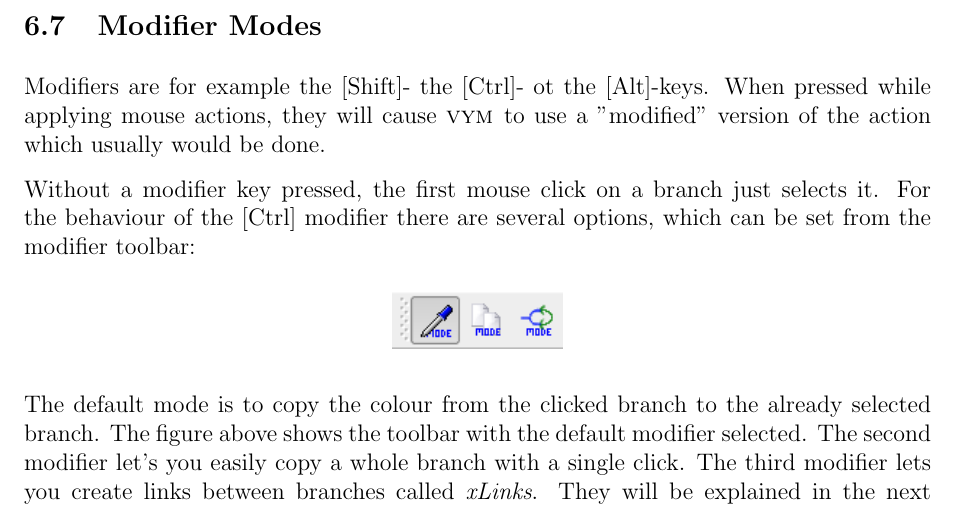
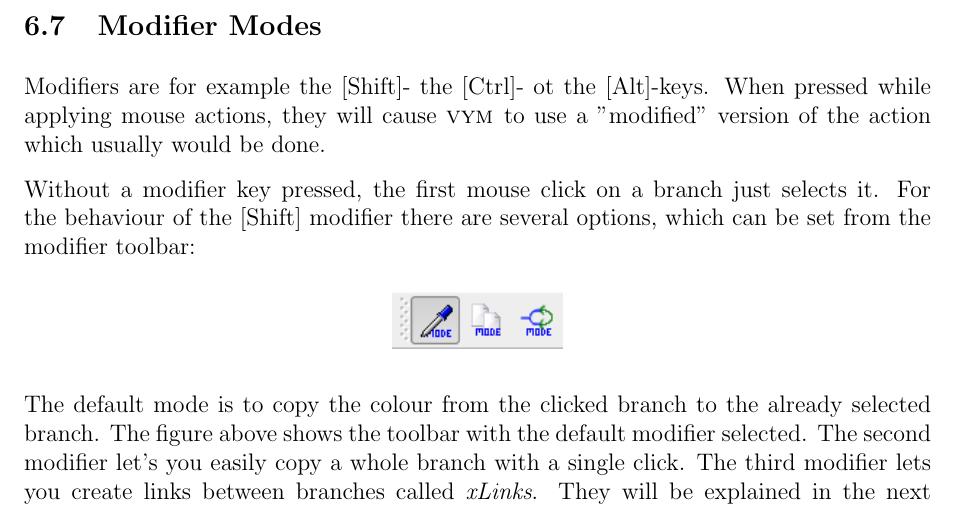
Before and after one commit to insilmaril/vym, a LaTeX document (tex/vym.tex): part of page 29 of 40, cut so that both start at the same text. Compiled offline with pdfLaTeX.

Commit message:
ModifierMode key switched from Ctrl to Shift

```diff
--- a/tex/vym.tex
+++ b/tex/vym.tex
@@ -1149,7 +1149,7 @@ be done.
 %added above/below the target, not as child of the target.
 
 Without a modifier key pressed, the first mouse click on a branch just selects
-it. For the behaviour of the \key{Ctrl} modifier there are several
+it. For the behaviour of the \key{Shift} modifier there are several
 options, which can be set from the modifier toolbar:
 \begin{center}
     \includegraphics[width=3cm]{images/modmodes.png}
```
